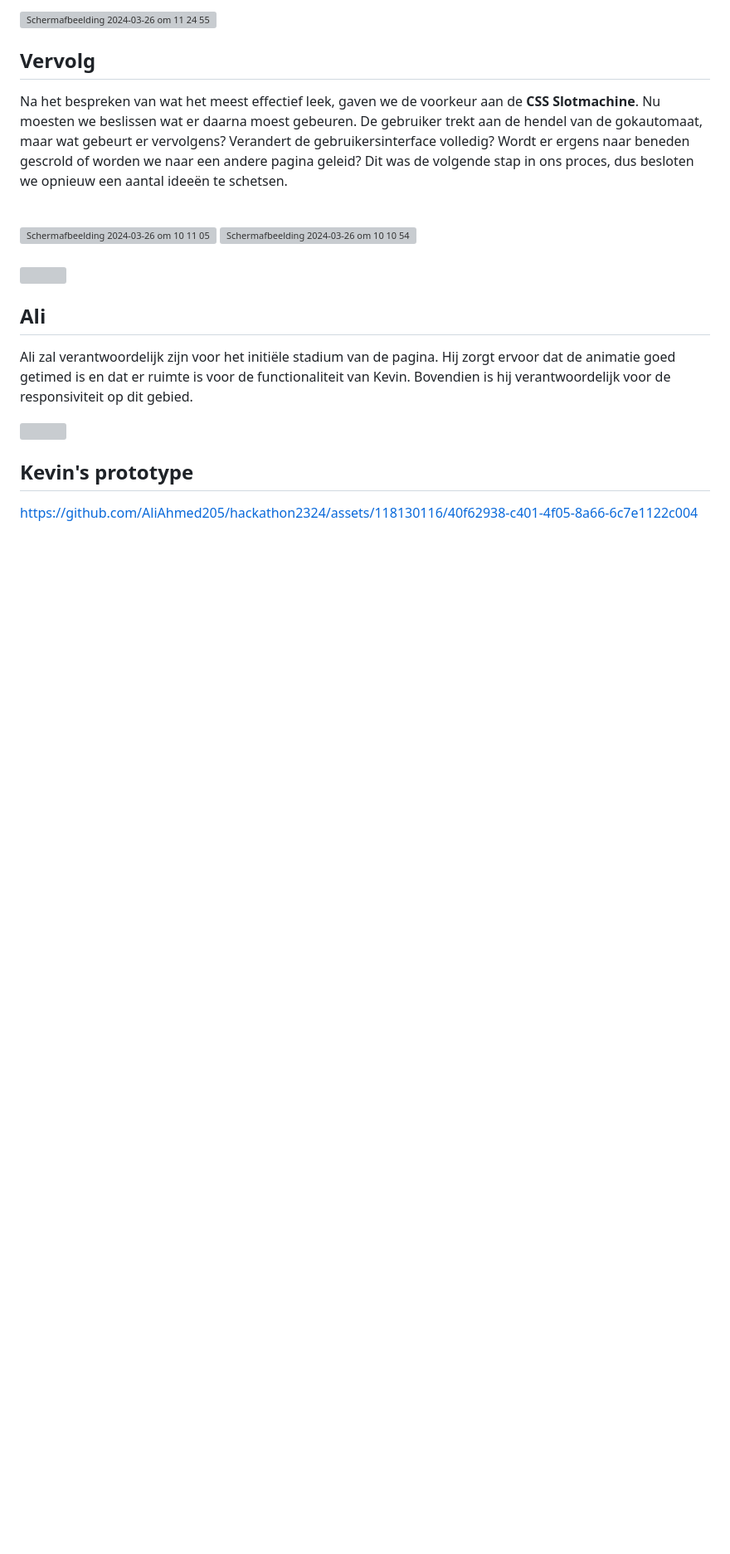
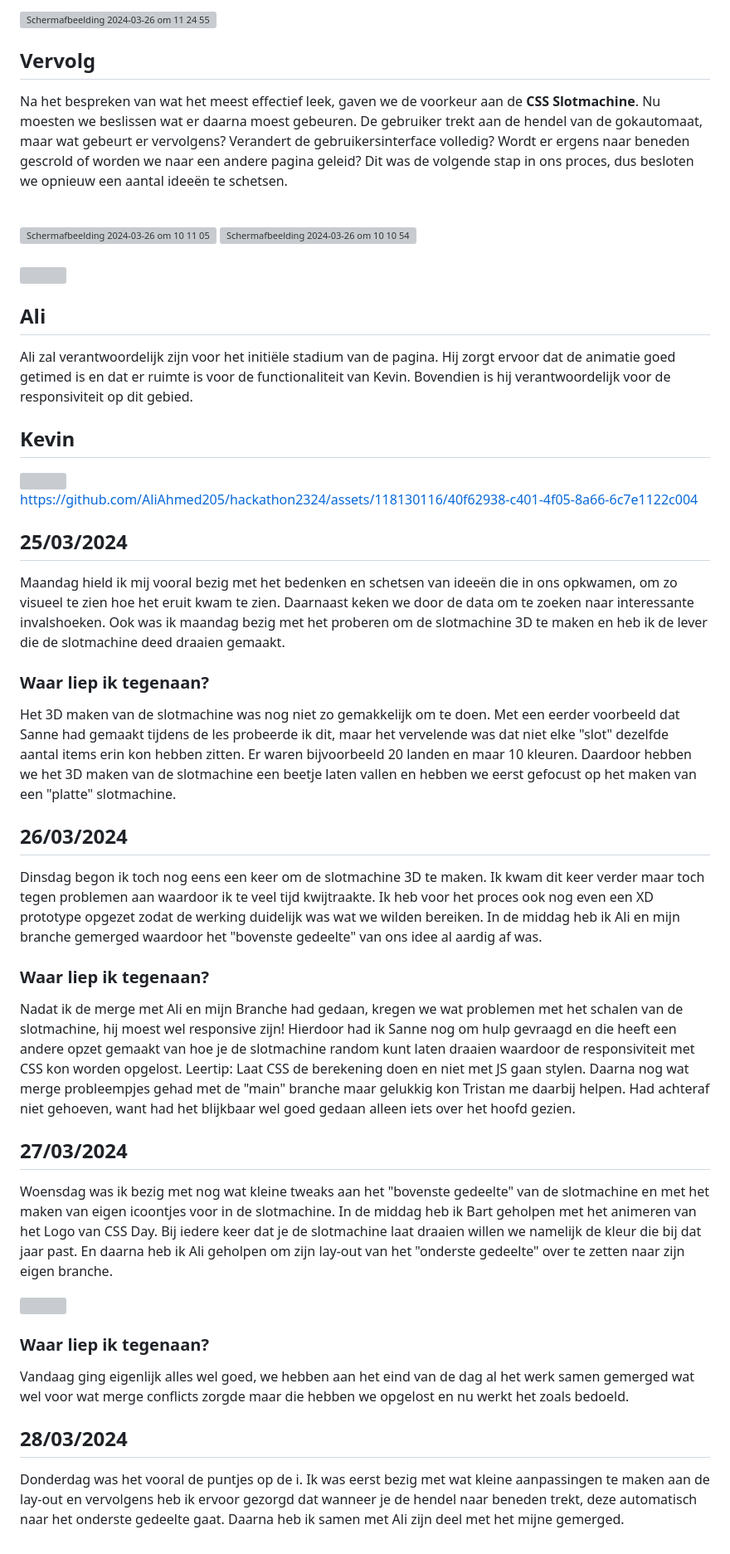
Before and after one commit to AliAhmed205/hackathon2324, a Markdown page: README.md, the part around the change. Shown at 83% size. GitHub-like rendering; blank space fills up the shorter version; grey boxes are pictures that could not be loaded.

```diff
--- a/README.md
+++ b/README.md
@@ -47,10 +47,30 @@
 ## Ali
 <p>Ali zal verantwoordelijk zijn voor het initiële stadium van de pagina. Hij zorgt ervoor dat de animatie goed getimed is en dat er ruimte is voor de functionaliteit van Kevin. Bovendien is hij verantwoordelijk voor de responsiviteit op dit gebied.</p>
 
+## Kevin
 
 <img width="400" src="https://github.com/AliAhmed205/hackathon2324/assets/118130116/7ce1b21c-de34-4485-bd96-7fafc1e53e07">
 
-## Kevin's prototype
+https://github.com/AliAhmed205/hackathon2324/assets/118130116/40f62938-c401-4f05-8a66-6c7e1122c004
 
+## 25/03/2024
+Maandag hield ik mij vooral bezig met het bedenken en schetsen van ideeën die in ons opkwamen, om zo visueel te zien hoe het eruit kwam te zien. Daarnaast keken we door de data om te zoeken naar interessante invalshoeken. Ook was ik maandag bezig met het proberen om de slotmachine 3D te maken en heb ik de lever die de slotmachine deed draaien gemaakt.
 
-https://github.com/AliAhmed205/hackathon2324/assets/118130116/40f62938-c401-4f05-8a66-6c7e1122c004
+### Waar liep ik tegenaan?
+Het 3D maken van de slotmachine was nog niet zo gemakkelijk om te doen. Met een eerder voorbeeld dat Sanne had gemaakt tijdens de les probeerde ik dit, maar het vervelende was dat niet elke "slot" dezelfde aantal items erin kon hebben zitten. Er waren bijvoorbeeld 20 landen en maar 10 kleuren. Daardoor hebben we het 3D maken van de slotmachine een beetje laten vallen en hebben we eerst gefocust op het maken van een "platte" slotmachine.
+
+## 26/03/2024
+Dinsdag begon ik toch nog eens een keer om de slotmachine 3D te maken. Ik kwam dit keer verder maar toch tegen problemen aan waardoor ik te veel tijd kwijtraakte. Ik heb voor het proces ook nog even een XD prototype opgezet zodat de werking duidelijk was wat we wilden bereiken. In de middag heb ik Ali en mijn branche gemerged waardoor het "bovenste gedeelte" van ons idee al aardig af was.
+
+### Waar liep ik tegenaan?
+Nadat ik de merge met Ali en mijn Branche had gedaan, kregen we wat problemen met het schalen van de slotmachine, hij moest wel responsive zijn! Hierdoor had ik Sanne nog om hulp gevraagd en die heeft een andere opzet gemaakt van hoe je de slotmachine random kunt laten draaien waardoor de responsiviteit met CSS kon worden opgelost. Leertip: Laat CSS de berekening doen en niet met JS gaan stylen. Daarna nog wat merge probleempjes gehad met de "main" branche maar gelukkig kon Tristan me daarbij helpen. Had achteraf niet gehoeven, want had het blijkbaar wel goed gedaan alleen iets over het hoofd gezien.
+
+## 27/03/2024
+<p>Woensdag was ik bezig met nog wat kleine tweaks aan het "bovenste gedeelte" van de slotmachine en met het maken van eigen icoontjes voor in de slotmachine. In de middag heb ik Bart geholpen met het animeren van het Logo van CSS Day. Bij iedere keer dat je de slotmachine laat draaien willen we namelijk de kleur die bij dat jaar past. En daarna heb ik Ali geholpen om zijn lay-out van het "onderste gedeelte" over te zetten naar zijn eigen branche.</p>
+<img width="700" src="https://github.com/AliAhmed205/hackathon2324/assets/118130116/acbe8671-eece-49cf-96ed-71c925416575">
+
+### Waar liep ik tegenaan?
+Vandaag ging eigenlijk alles wel goed, we hebben aan het eind van de dag al het werk samen gemerged wat wel voor wat merge conflicts zorgde maar die hebben we opgelost en nu werkt het zoals bedoeld.
+
+## 28/03/2024
+Donderdag was het vooral de puntjes op de i. Ik was eerst bezig met wat kleine aanpassingen te maken aan de lay-out en vervolgens heb ik ervoor gezorgd dat wanneer je de hendel naar beneden trekt, deze automatisch naar het onderste gedeelte gaat. Daarna heb ik samen met Ali zijn deel met het mijne gemerged.
```
